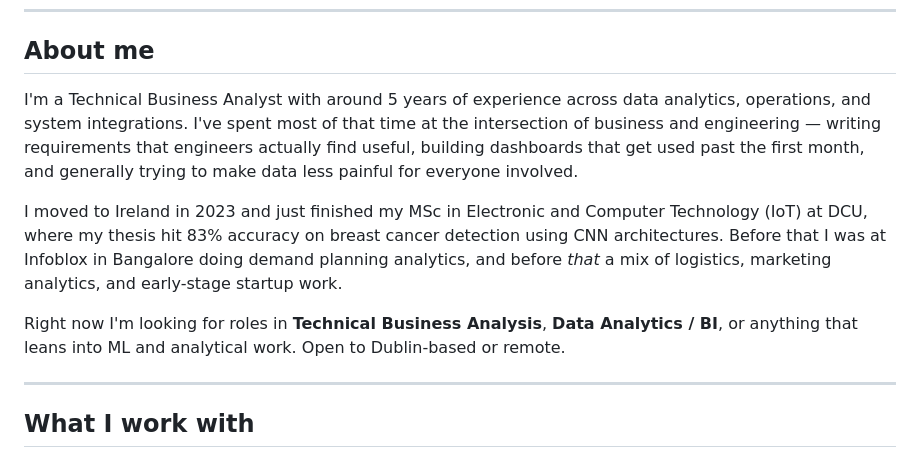
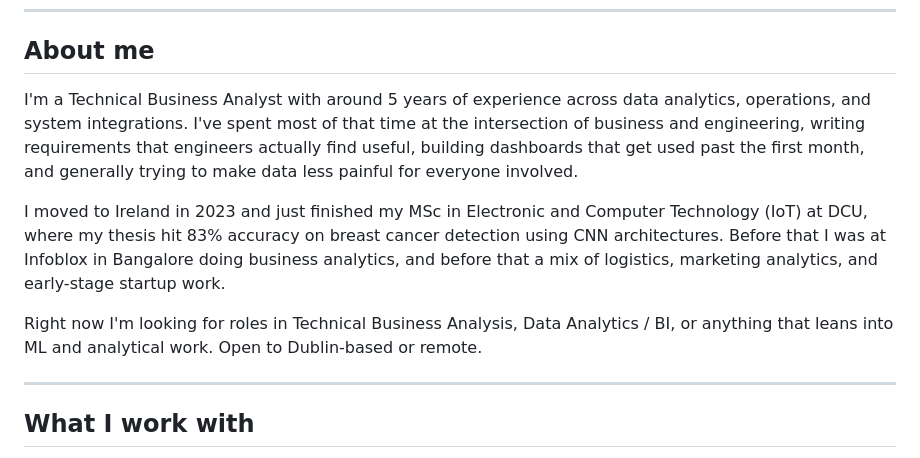
Before and after one commit to NoxNox5/NoxNox5, a Markdown page: README.md, the part around the change. Rendered like a GitHub page.

Commit message:
Clean up README.md for better clarity
Removed unnecessary formatting characters and improved readability.

```diff
--- a/README.md
+++ b/README.md
@@ -10,11 +10,11 @@
 
 ## About me
 
-I'm a Technical Business Analyst with around 5 years of experience across data analytics, operations, and system integrations. I've spent most of that time at the intersection of business and engineering — writing requirements that engineers actually find useful, building dashboards that get used past the first month, and generally trying to make data less painful for everyone involved.
+I'm a Technical Business Analyst with around 5 years of experience across data analytics, operations, and system integrations. I've spent most of that time at the intersection of business and engineering, writing requirements that engineers actually find useful, building dashboards that get used past the first month, and generally trying to make data less painful for everyone involved.
 
-I moved to Ireland in 2023 and just finished my MSc in Electronic and Computer Technology (IoT) at DCU, where my thesis hit 83% accuracy on breast cancer detection using CNN architectures. Before that I was at Infoblox in Bangalore doing demand planning analytics, and before *that* a mix of logistics, marketing analytics, and early-stage startup work.
+I moved to Ireland in 2023 and just finished my MSc in Electronic and Computer Technology (IoT) at DCU, where my thesis hit 83% accuracy on breast cancer detection using CNN architectures. Before that I was at Infoblox in Bangalore doing business analytics, and before that a mix of logistics, marketing analytics, and early-stage startup work.
 
-Right now I'm looking for roles in **Technical Business Analysis**, **Data Analytics / BI**, or anything that leans into ML and analytical work. Open to Dublin-based or remote.
+Right now I'm looking for roles in Technical Business Analysis, Data Analytics / BI, or anything that leans into ML and analytical work. Open to Dublin-based or remote.
 
 ---
 
```
